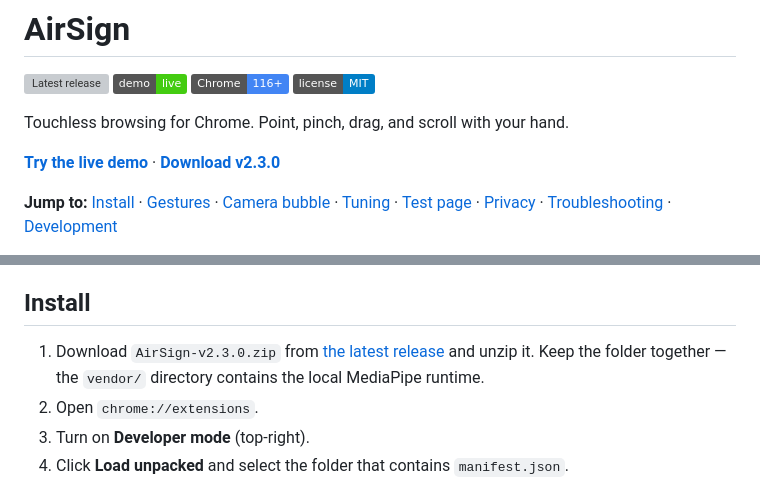
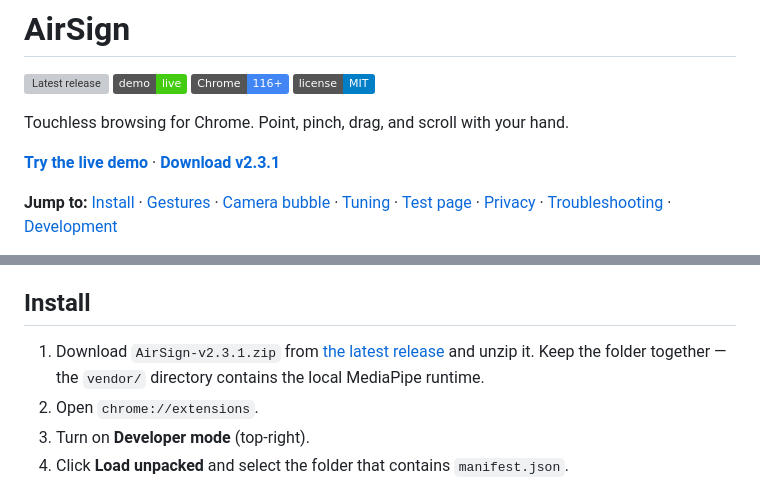
Before and after one commit to abhinavtie2008/AirSign, a Markdown page: README.md, 2 parts joined by grey strips. Rendered like a GitHub page; badges without logos; grey boxes are pictures that could not be loaded.

Commit message:
Update README for version 2.3.1

```diff
--- a/README.md
+++ b/README.md
@@ -7,7 +7,7 @@
 
 Touchless browsing for Chrome. Point, pinch, drag, and scroll with your hand.
 
-**[Try the live demo](https://abhinavtie2008.github.io/AirSign/)** · **[Download v2.3.0](https://github.com/abhinavtie2008/AirSign/releases/latest)**
+**[Try the live demo](https://abhinavtie2008.github.io/AirSign/)** · **[Download v2.3.1](https://github.com/abhinavtie2008/AirSign/releases/latest)**
 
 **Jump to:** [Install](#install) · [Gestures](#gestures) · [Camera bubble](#camera-bubble) · [Tuning](#tuning) · [Test page](#the-test-page) · [Privacy](#privacy) · [Troubleshooting](#troubleshooting) · [Development](#development)
 
@@ -31,7 +31,7 @@ This is an experimental hackathon project, not a sign-language translator. It un
 
 ## Install
 
-1. Download `AirSign-v2.3.0.zip` from [the latest release](https://github.com/abhinavtie2008/AirSign/releases/latest) and unzip it. Keep the folder together — the `vendor/` directory contains the local MediaPipe runtime.
+1. Download `AirSign-v2.3.1.zip` from [the latest release](https://github.com/abhinavtie2008/AirSign/releases/latest) and unzip it. Keep the folder together — the `vendor/` directory contains the local MediaPipe runtime.
 2. Open `chrome://extensions`.
 3. Turn on **Developer mode** (top-right).
 4. Click **Load unpacked** and select the folder that contains `manifest.json`.
```
